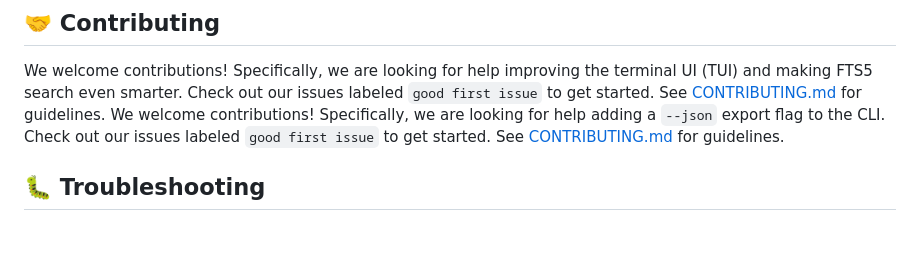
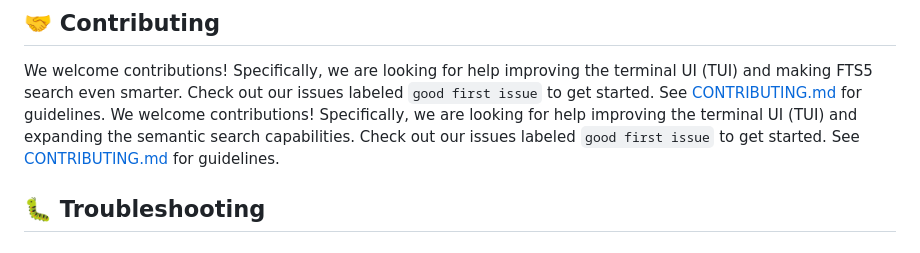
Before and after one commit to lalithbuilds/engram-mcp, a Markdown page: README.md, the part around the change. GitHub-like rendering.

```diff
--- a/README.md
+++ b/README.md
@@ -160,7 +160,7 @@ python3 engram.py import backup.json
 
 We welcome contributions! Specifically, we are looking for help improving the terminal UI (TUI) and making FTS5 search even smarter.
 Check out our issues labeled `good first issue` to get started. See [CONTRIBUTING.md](CONTRIBUTING.md) for guidelines.
-We welcome contributions! Specifically, we are looking for help adding a `--json` export flag to the CLI.
+We welcome contributions! Specifically, we are looking for help improving the terminal UI (TUI) and expanding the semantic search capabilities.
 Check out our issues labeled `good first issue` to get started. See [CONTRIBUTING.md](https://github.com/lalithbuilds/engram-mcp/blob/main/CONTRIBUTING.md) for guidelines.
 
 ## 🐛 Troubleshooting
```
Also changed, not shown: DESIGN.md (+1 -1 lines).
